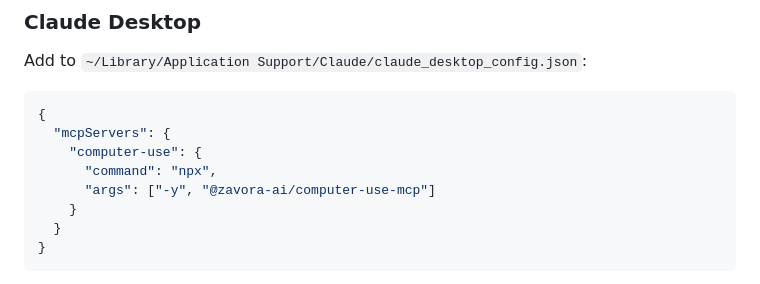
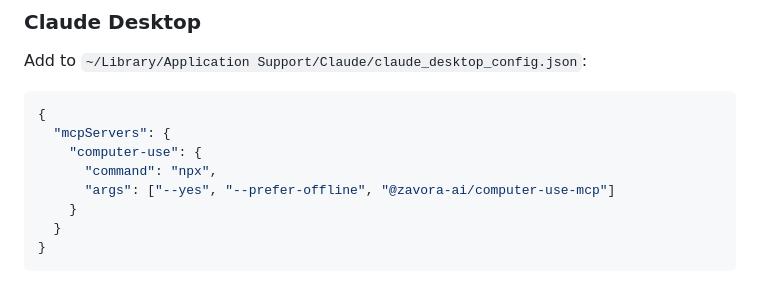
Before and after one commit to zavora-ai/computer-use-mcp, a Markdown page: AGENTS.md, the part around the change. Drawn GitHub-style.

```diff
--- a/AGENTS.md
+++ b/AGENTS.md
@@ -23,7 +23,7 @@ Add to `~/Library/Application Support/Claude/claude_desktop_config.json`:
   "mcpServers": {
     "computer-use": {
       "command": "npx",
-      "args": ["-y", "@zavora-ai/computer-use-mcp"]
+      "args": ["--yes", "--prefer-offline", "@zavora-ai/computer-use-mcp"]
     }
   }
 }
```
Also changed, not shown: README.md (+7 -7 lines).
